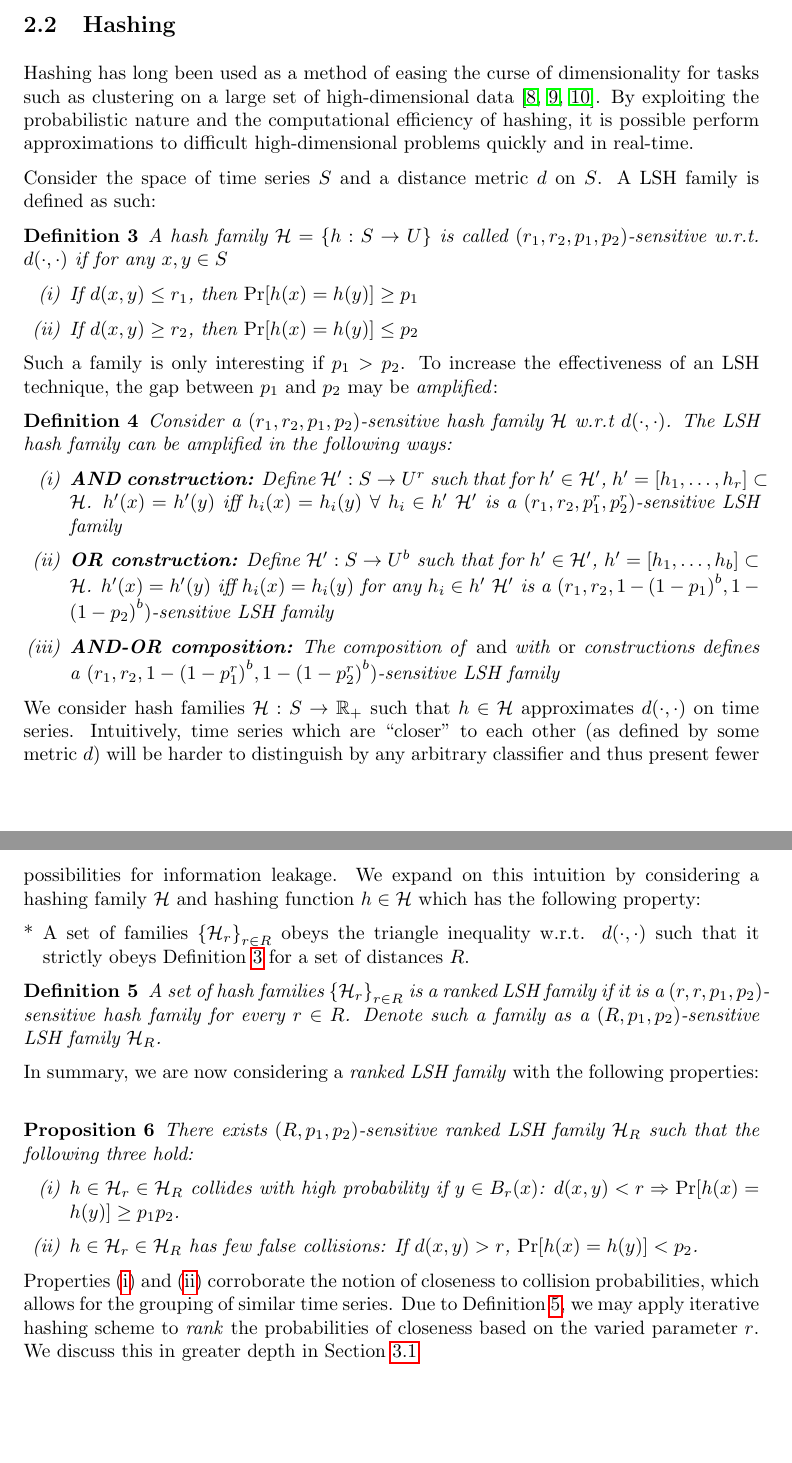
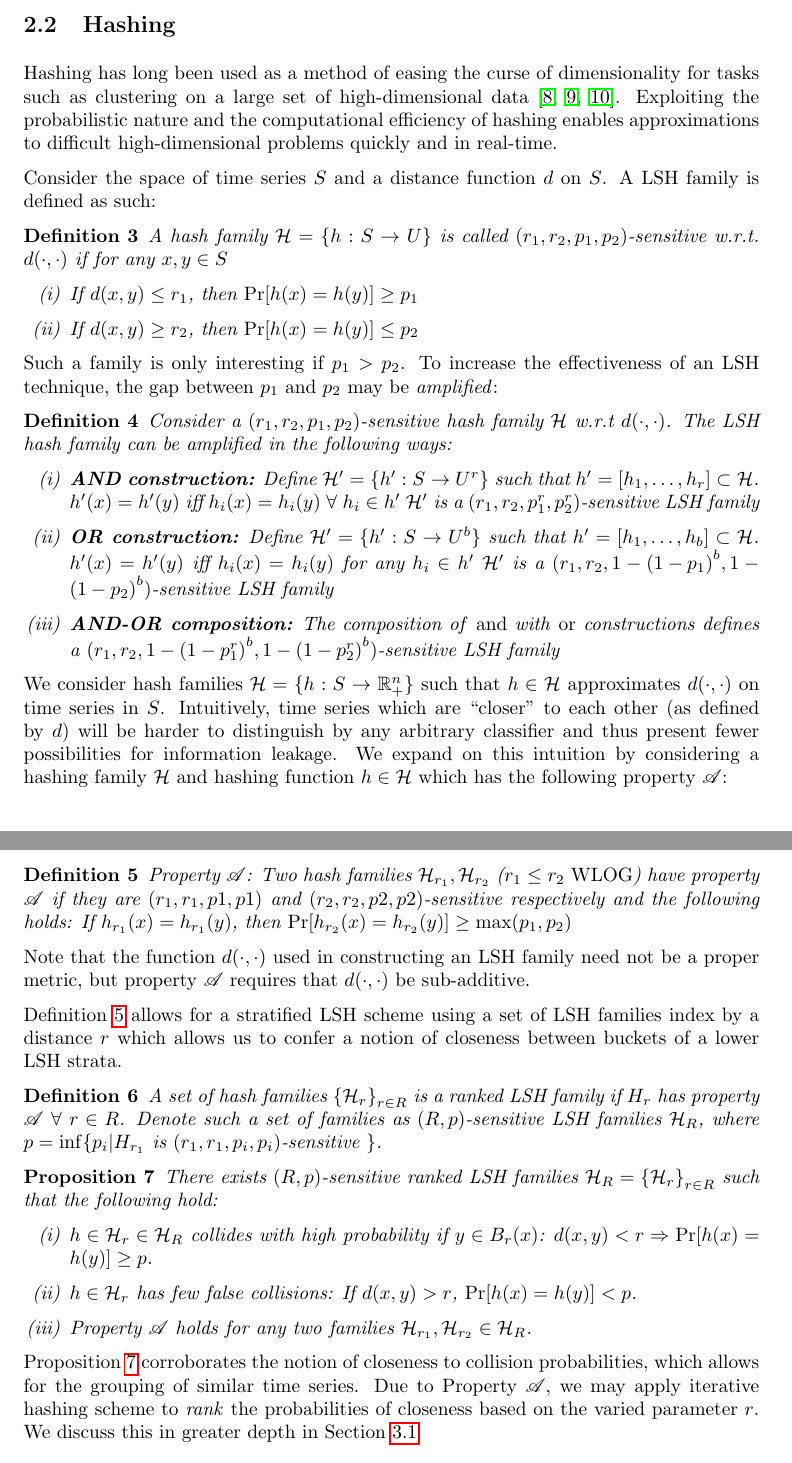
Before and after one commit to rnprakash/lsh, a LaTeX document (ranked_LSH.tex): two parts of pages 2 and 3 of 8, joined at a grey line, cut so that both start at the same text, the shorter picture padded with empty space. The pictures show the PDF file ranked_LSH.pdf that the author committed with the source.

Commit message:
update, forgot to push

```diff
--- a/ranked_LSH.tex
+++ b/ranked_LSH.tex
@@ -108,9 +108,9 @@ If time series resulting from behavior $x$ can be separated from time series fro
 \subsection{Hashing}
 \label{subsec:hashing}
 Hashing has long been used as a method of easing the curse of dimensionality for tasks such as clustering on a large set of high-dimensional data~\cite{Indyk98-ANN,Gionis99-SSH,Datar04-LSH}.
-By exploiting the probabilistic nature and the computational efficiency of hashing, it is possible perform approximations to difficult high-dimensional problems quickly and in real-time.
+Exploiting the probabilistic nature and the computational efficiency of hashing enables approximations to difficult high-dimensional problems quickly and in real-time.
 
-Consider the space of time series $S$ and a distance metric $d$ on $S$.
+Consider the space of time series $S$ and a distance function $d$ on $S$.
 A LSH family is defined as such:
 
 \begin{definition}\label{def:hash_family}
@@ -127,41 +127,50 @@ To increase the effectiveness of an LSH technique, the gap between $p_1$ and $p_
 \begin{definition}\label{def:lsh_amplification}
     Consider a $(r_1, r_2, p_1, p_2)$-sensitive hash family $\mathcal{H}$ w.r.t $d(\cdot,\cdot)$. The LSH hash family can be amplified in the following ways:
     \begin{enumerate}[(i)]
-        \item \textbf{AND construction:} Define $\mathcal{H}' : S \rightarrow U^r$ such that for $h' \in \mathcal{H}'$, $h' = [h_1, \ldots, h_r] \subset \mathcal{H}$.
+        \item \textbf{AND construction:} Define $\mathcal{H}' = \{h' : S \rightarrow U^r\}$ such that $h' = [h_1, \ldots, h_r] \subset \mathcal{H}$.
             $h'(x) = h'(y)$ iff $h_i(x) = h_i(y) ~\forall~h_i \in h'$
             $\mathcal{H'}$ is a $(r_1, r_2, p_1^r, p_2^r)$-sensitive LSH family
-        \item \textbf{OR construction:} Define $\mathcal{H}' : S \rightarrow U^b$ such that for $h' \in \mathcal{H}'$, $h' = [h_1, \ldots, h_b] \subset \mathcal{H}$.
+        \item \textbf{OR construction:} Define $\mathcal{H}' = \{h' : S \rightarrow U^b\}$ such that $h' = [h_1, \ldots, h_b] \subset \mathcal{H}$.
             $h'(x) = h'(y)$ iff $h_i(x) = h_i(y)$ for any $h_i \in h'$
             $\mathcal{H'}$ is a $(r_1, r_2, 1-{(1-p_1)}^b, 1-{(1-p_2)}^b)$-sensitive LSH family
         \item \textbf{AND-OR composition:} The composition of \textnormal{and} with \textnormal{or} constructions defines a $(r_1, r_2, 1-{(1-p_1^r)}^b, 1-{(1-p_2^r)}^b)$-sensitive LSH family
     \end{enumerate}
 \end{definition}
 
-We consider hash families $\mathcal{H} : S \rightarrow \mathbb{R}_{+}$ such that $h \in \mathcal{H}$ approximates $d(\cdot,\cdot)$ on time series.
-Intuitively, time series which are ``closer'' to each other (as defined by some metric $d$) will be harder to distinguish by any arbitrary classifier and thus present fewer possibilities for information leakage.
-We expand on this intuition by considering a hashing family $\mathcal{H}$ and hashing function $h \in \mathcal{H}$ which has the following property:
+We consider hash families $\mathcal{H} = \{h : S \rightarrow \mathbb{R}_{+}^n\}$ such that $h \in \mathcal{H}$ approximates $d(\cdot,\cdot)$ on time series in $S$.
+Intuitively, time series which are ``closer'' to each other (as defined by $d$) will be harder to distinguish by any arbitrary classifier and thus present fewer possibilities for information leakage.
+We expand on this intuition by considering a hashing family $\mathcal{H}$ and hashing function $h \in \mathcal{H}$ which has the following property $\mathscr{A}$:
 
-\begin{enumerate}[*]
-    \item\label{itm:hash_def3}
-        A set of families ${\{\mathcal{H}_r\}}_{r\in R}$ obeys the triangle inequality w.r.t. $d(\cdot,\cdot)$ such that it strictly obeys Definition~\ref{def:hash_family} for a set of distances $R$.
-\end{enumerate}
+\begin{definition}\label{def:property_alpha}
+    Property $\mathscr{A}$:
+    Two hash families $\mathcal{H}_{r_1}, \mathcal{H}_{r_2}$ ($r_1 \le r_2$ \textnormal{WLOG}) have property $\mathscr{A}$ if they are $(r_1, r_1, p1, p1)$ and $(r_2, r_2, p2, p2)$-sensitive respectively and the following holds:
+    If $h_{r_1}(x) = h_{r_1}(y)$, then $\Pr[h_{r_2}(x) = h_{r_2}(y)] \ge \max(p_1,p_2)$
+\end{definition}
+
+Note that the function $d(\cdot,\cdot)$ used in constructing an LSH family need not be a proper metric, but property~$\mathscr{A}$ requires that $d(\cdot,\cdot)$ be sub-additive.
+
+Definition~\ref{def:property_alpha} allows for a stratified LSH scheme using a set of LSH families index by a distance $r$ which allows us to confer a notion of closeness between buckets of a lower LSH strata.
 
 \begin{definition}\label{defn:ranked_lsh}
-    A set of hash families ${\{\mathcal{H}_r\}}_{r\in R}$ is a ranked LSH family if it is a $(r,r,p_1,p_2)$-sensitive hash family for every $r \in R$.
-    Denote such a family as a $(R,p_1,p_2)$-sensitive LSH family $\mathcal{H}_R$.
+    A set of hash families ${\{\mathcal{H}_r\}}_{r\in R}$ is a ranked LSH family if $H_r$ has property $\mathscr{A}~\forall~r\in R$.
+    Denote such a set of families as $(R,p)$-sensitive LSH families $\mathcal{H}_R$, where $p = \inf\{ p_i | H_{r_1}$ is $(r_1,r_1,p_i,p_i)$-sensitive $\}$.
 \end{definition}
 
-In summary, we are now considering a \textit{ranked LSH family} with the following properties:
+%In summary, we are now considering a \textit{ranked LSH family} with the following properties:
 \begin{proposition}\label{prop:ranked_lsh}
-    There exists $(R,p_1,p_2)$-sensitive ranked LSH family $\mathcal{H}_R$ such that the following three hold:
+    There exists $(R,p)$-sensitive ranked LSH families $\mathcal{H}_R = {\{\mathcal{H}_r\}}_{r\in R}$ such that the following hold:
     \begin{enumerate}[(i)]
-        \item\label{itm:first} $h \in \mathcal{H}_r \in \mathcal{H}_R$ collides with high probability if $y \in B_r(x)$: $d(x,y) < r \Rightarrow \Pr[h(x) = h(y)] \ge p_1 p_2$.
-        \item\label{itm:second} $h \in \mathcal{H}_r \in \mathcal{H}_R$ has few false collisions: If $d(x,y) > r$, $\Pr[h(x) = h(y)] < p_2$.
+        \item\label{itm:first}
+            $h \in \mathcal{H}_r \in \mathcal{H}_R$ collides with high probability if $y \in B_r(x)$: $d(x,y) < r \Rightarrow \Pr[h(x) = h(y)] \ge p$.
+        \item\label{itm:second}
+            $h \in \mathcal{H}_r$ has few false collisions: If $d(x,y) > r$, $\Pr[h(x) = h(y)] < p$.
+        \item\label{itm:rank_property}
+            Property $\mathscr{A}$ holds for any two families $\mathcal{H}_{r_1}, \mathcal{H}_{r_2} \in \mathcal{H}_R$.
     \end{enumerate}
 \end{proposition}
 
-Properties (\ref{itm:first}) and (\ref{itm:second}) corroborate the notion of closeness to collision probabilities, which allows for the grouping of similar time series.
-Due to Definition~\ref{defn:ranked_lsh}, we may apply iterative hashing scheme to \textit{rank} the probabilities of closeness based on the varied parameter $r$.
+Proposition~\ref{prop:ranked_lsh} corroborates the notion of closeness to collision probabilities, which allows for the grouping of similar time series.
+Due to Property~$\mathscr{A}$, we may apply iterative hashing scheme to \textit{rank} the probabilities of closeness based on the varied parameter $r$.
 We discuss this in greater depth in Section~\ref{subsec:ranked_lsh}
 
 \subsection{Distance Metric}
```
Also changed, not shown: ranked_LSH.pdf, ranked_LSH.tex (2 more changed lines).
